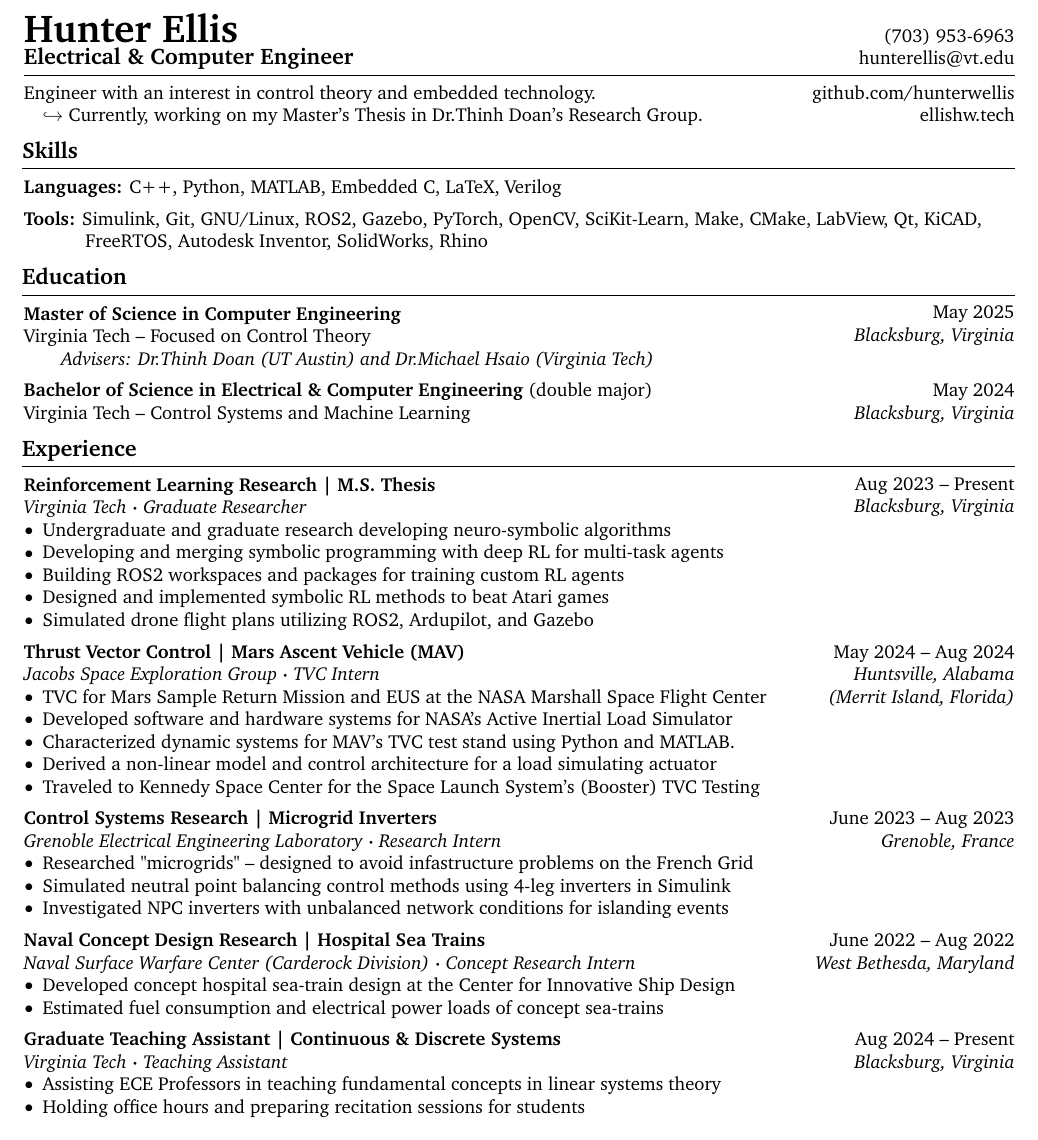
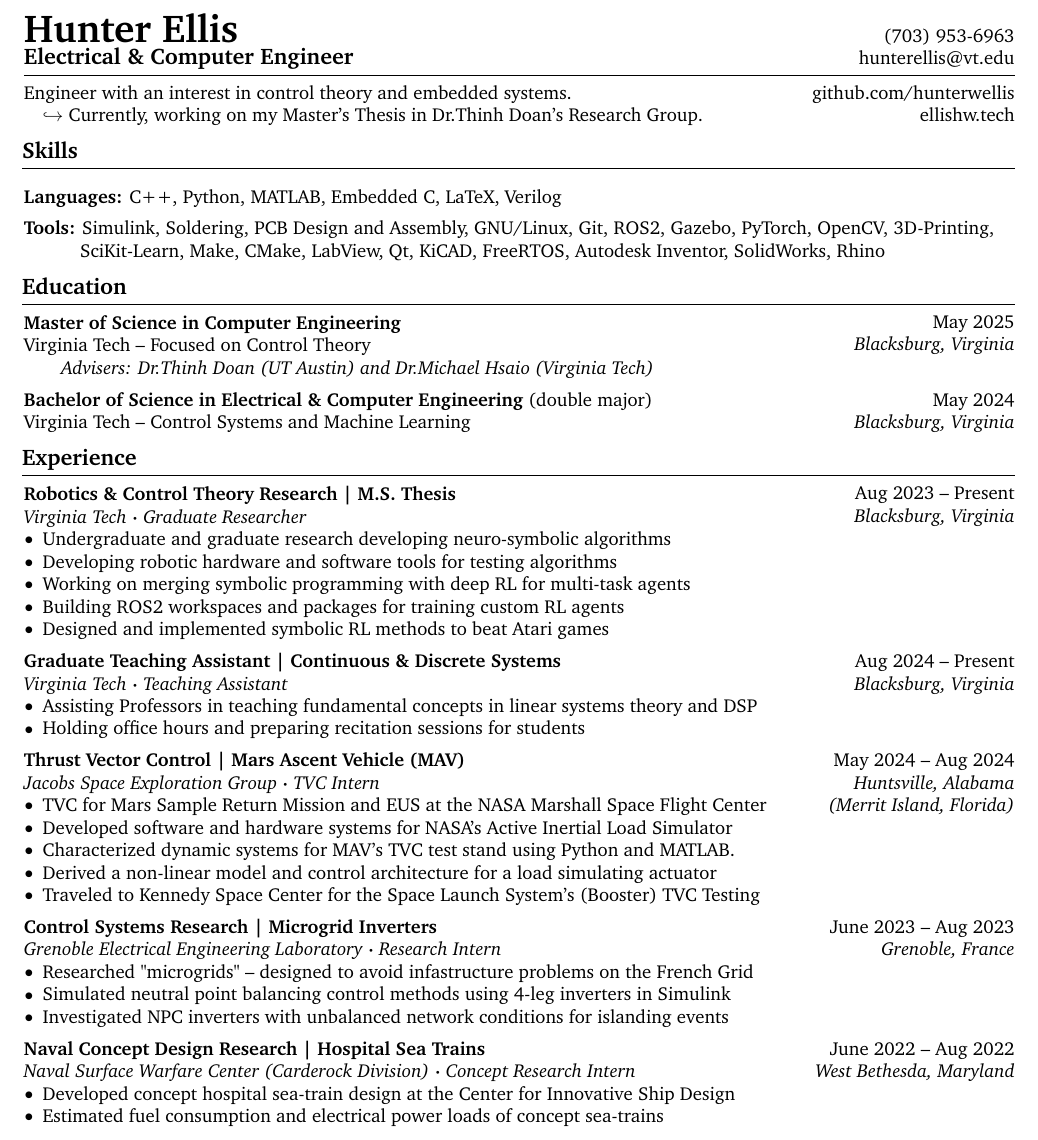
Before and after one commit to hunterwellis/LaTeX-Resume, a LaTeX CV (Ellis-Hunter-Resume.tex): part of the page, cut so that both start at the same text. Compiled offline with pdfLaTeX.

Commit message:
added skills

```diff
--- a/Ellis-Hunter-Resume.tex
+++ b/Ellis-Hunter-Resume.tex
@@ -150,15 +150,15 @@
     \kern 3.0 pt%
     \hrule
     \kern 5.0 pt%
-    Engineer with an interest in control theory and embedded technology. \hfill \hrefWithoutArrow{https://github.com/hunterwellis}{{github.com/hunterwellis}}\\
+    Engineer with an interest in control theory and embedded systems. \hfill \hrefWithoutArrow{https://github.com/hunterwellis}{{github.com/hunterwellis}}\\
     \quad$\hookrightarrow$ Currently, working on my Master's Thesis in \href{https://coolautonomylab.github.io/team/}{{Dr.Thinh Doan's Research Group}}.\hfill\hrefWithoutArrow{https://ellishw.tech}{{ellishw.tech}}\\
 
     \section{Skills}
+    \kern 5.0 pt%
     \textbf{Languages: }C++, Python, MATLAB, Embedded C, LaTeX, Verilog \\
     \kern 5.0 pt%
-    \textbf{Tools: }Simulink, Git, GNU/Linux, ROS2, Gazebo, PyTorch, OpenCV, SciKit-Learn, Make, CMake, LabView, Qt, KiCAD, \\
-           \quad\quad\quad\ FreeRTOS, Autodesk Inventor, SolidWorks, Rhino
-
+    \textbf{Tools: }Simulink, Soldering, PCB Design and Assembly, GNU/Linux, Git, ROS2, Gazebo, PyTorch, OpenCV, 3D-Printing,\\
+    \quad\quad\quad SciKit-Learn, Make, CMake, LabView, Qt, KiCAD, FreeRTOS, Autodesk Inventor, SolidWorks, Rhino
     \section{Education}
     \begin{twocolentry}{{May 2025}\\\textit{Blacksburg, Virginia}}
         \textbf{Master of Science in Computer Engineering}\\
@@ -173,15 +173,26 @@
 
     \section{Experience}
     \begin{twocolentry}{{Aug 2023 -- Present} \\\textit{Blacksburg, Virginia}}
-    \textbf{Reinforcement Learning Research | M.S. Thesis}\\
+        \textbf{Robotics \& Control Theory Research | M.S. Thesis}\\
         \textit{Virginia Tech \boldmath$\cdot$ Graduate Researcher}\\
         \begin{onecolentry}
             \begin{highlights}
                 \item Undergraduate and graduate research developing neuro-symbolic algorithms
-                \item Developing and merging symbolic programming with deep RL for multi-task agents
+                \item Developing robotic hardware and software tools for testing algorithms
+                \item Working on merging symbolic programming with deep RL for multi-task agents
                 \item Building ROS2 workspaces and packages for training custom RL agents
                 \item Designed and implemented symbolic RL methods to beat Atari games
-                \item Simulated drone flight plans utilizing ROS2, Ardupilot, and Gazebo
+            \end{highlights}
+        \end{onecolentry}
+    \end{twocolentry}
+    \kern 5.0 pt%
+    \begin{twocolentry}{{Aug 2024 -- Present} \\\textit{Blacksburg, Virginia}}
+        \textbf{Graduate Teaching Assistant | Continuous \& Discrete Systems}\\
+        \textit{Virginia Tech \boldmath$\cdot$ Teaching Assistant}\\
+        \begin{onecolentry}
+            \begin{highlights}
+            \item Assisting Professors in teaching fundamental concepts in linear systems theory and DSP
+            \item Holding office hours and preparing recitation sessions for students
             \end{highlights}
         \end{onecolentry}
     \end{twocolentry}
@@ -222,17 +233,6 @@
             \end{highlights}
         \end{onecolentry}
     \end{twocolentry}
-    \kern 5.0 pt%
-    \begin{twocolentry}{{Aug 2024 -- Present} \\\textit{Blacksburg, Virginia}}
-        \textbf{Graduate Teaching Assistant | Continuous \& Discrete Systems}\\
-        \textit{Virginia Tech \boldmath$\cdot$ Teaching Assistant}\\
-        \begin{onecolentry}
-            \begin{highlights}
-            \item Assisting ECE Professors in teaching fundamental concepts in linear systems theory
-            \item Holding office hours and preparing recitation sessions for students
-            \end{highlights}
-        \end{onecolentry}
-    \end{twocolentry}
     \section{Projects}
     \begin{twocolentry}{{Dec 2023 -- Present}\\}
         \textbf{FOC Stepper Motor} (\hrefWithoutArrow{https://github.com/hunterwellis}{github.com/hunterwellis})
```
Also changed, not shown: Ellis-Hunter-Resume.pdf.
